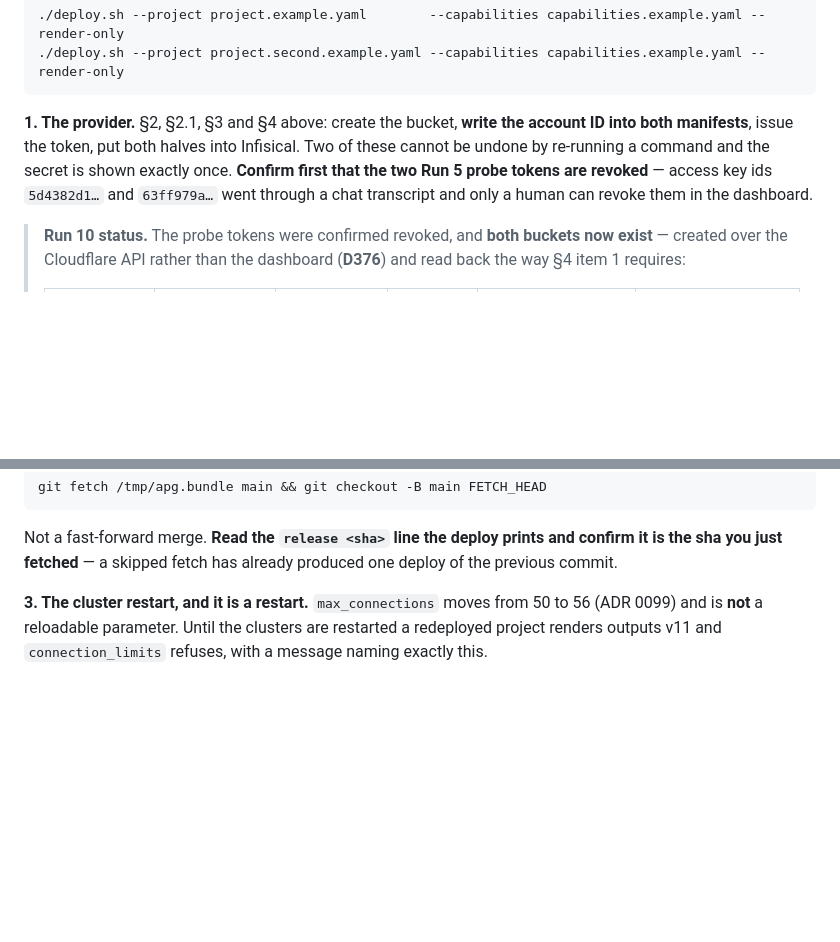
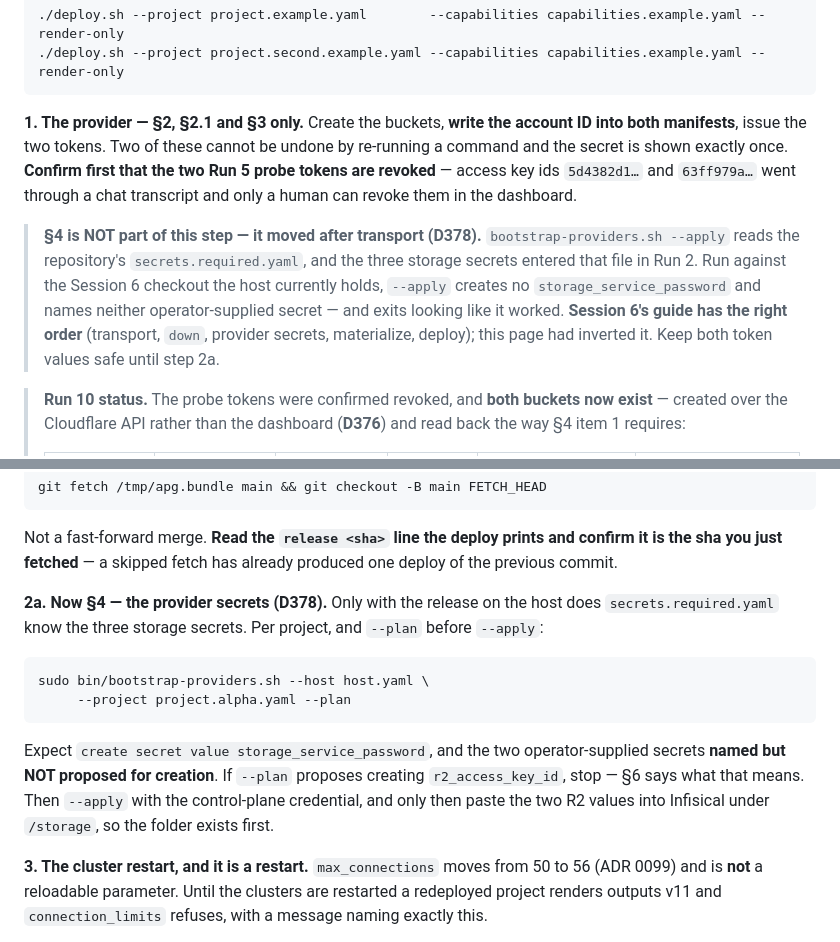
Before and after one commit to Virabyan99/agentic-postgres, a Markdown page: docs/session-07-operator-guide.md, 2 parts joined by grey strips. Drawn GitHub-style; blank space fills up the shorter version.

Commit message:
docs: D378 -- the Infisical step cannot run before the code reaches the host
Guide section 5.4 made step 1 "the provider -- sections 2, 3 and 4" and step 2
transport, so the operator fills Infisical before the release is on the host.

Section 4's --apply cannot run there. It reads the repository's
secrets.required.yaml, and r2_access_key_id, r2_secret_access_key and
storage_service_password entered that file in Run 2 (6bcce29) -- Session 7 code
the host does not have. Against the Session 6 checkout the host currently
holds, --apply creates no storage_service_password and names neither
operator-supplied secret, and exits looking like it worked. That silence is the
defect; the 404 from materialization later is the symptom.

Session 6's own guide has the right order -- transport, down, provider secrets,
materialize, deploy -- and this page inverted it. D284 is the same shape: a
missing provider-secret step stopped a Session 6 deploy, the fix put the step
in the guide in the position the code required, and section 5.4 did not copy
that position.

Step 1 is now the two dashboard operations and the manifest edits, which depend
on nothing in the tree and really are first. Section 4 becomes step 2a, after
transport, with --plan before --apply and the expected plan output written
down.

Documentation only. No gate, per the policy in CLAUDE.md section 4.

Co-Authored-By: Claude Opus 5 <noreply@anthropic.com>

````diff
--- a/docs/session-07-operator-guide.md
+++ b/docs/session-07-operator-guide.md
@@ -417,12 +417,21 @@ reads stale ones and reports interpolation errors as a defect in `compose.yaml`
 ./deploy.sh --project project.second.example.yaml --capabilities capabilities.example.yaml --render-only
 ```
 
-**1. The provider.** §2, §2.1, §3 and §4 above: create the bucket, **write the
-account ID into both manifests**, issue the token, put both halves into
-Infisical. Two of these cannot be undone by re-running a command and the secret
-is shown exactly once. **Confirm first that the two Run 5 probe tokens are
-revoked** — access key ids `5d4382d1…` and `63ff979a…` went through a chat
-transcript and only a human can revoke them in the dashboard.
+**1. The provider — §2, §2.1 and §3 only.** Create the buckets, **write the
+account ID into both manifests**, issue the two tokens. Two of these cannot be
+undone by re-running a command and the secret is shown exactly once. **Confirm
+first that the two Run 5 probe tokens are revoked** — access key ids
+`5d4382d1…` and `63ff979a…` went through a chat transcript and only a human can
+revoke them in the dashboard.
+
+> **§4 is NOT part of this step — it moved after transport (D378).**
+> `bootstrap-providers.sh --apply` reads the repository's
+> `secrets.required.yaml`, and the three storage secrets entered that file in
+> Run 2. Run against the Session 6 checkout the host currently holds, `--apply`
+> creates no `storage_service_password` and names neither operator-supplied
+> secret — and exits looking like it worked. **Session 6's guide has the right
+> order** (transport, `down`, provider secrets, materialize, deploy); this page
+> had inverted it. Keep both token values safe until step 2a.
 
 > **Run 10 status.** The probe tokens were confirmed revoked, and **both buckets
 > now exist** — created over the Cloudflare API rather than the dashboard
@@ -447,6 +456,21 @@ git fetch /tmp/apg.bundle main && git checkout -B main FETCH_HEAD
 Not a fast-forward merge. **Read the `release <sha>` line the deploy prints and
 confirm it is the sha you just fetched** — a skipped fetch has already produced
 one deploy of the previous commit.
+
+**2a. Now §4 — the provider secrets (D378).** Only with the release on the host
+does `secrets.required.yaml` know the three storage secrets. Per project, and
+`--plan` before `--apply`:
+
+```bash
+sudo bin/bootstrap-providers.sh --host host.yaml \
+     --project project.alpha.yaml --plan
+```
+
+Expect `create secret value storage_service_password`, and the two
+operator-supplied secrets **named but NOT proposed for creation**. If `--plan`
+proposes creating `r2_access_key_id`, stop — §6 says what that means. Then
+`--apply` with the control-plane credential, and only then paste the two R2
+values into Infisical under `/storage`, so the folder exists first.
 
 **3. The cluster restart, and it is a restart.** `max_connections` moves from 50
 to 56 (ADR 0099) and is **not** a reloadable parameter. Until the clusters are
````
Also changed, not shown: docs/plans/session-07-implementation-plan.md (+2 -1 lines).
